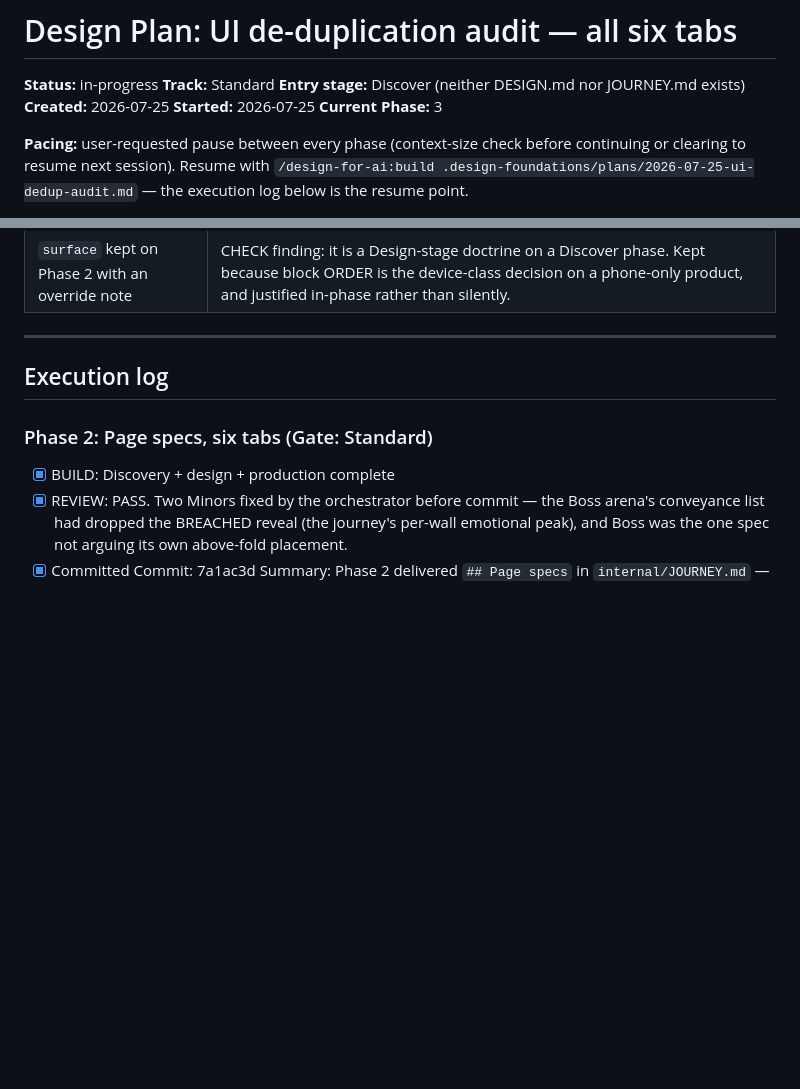
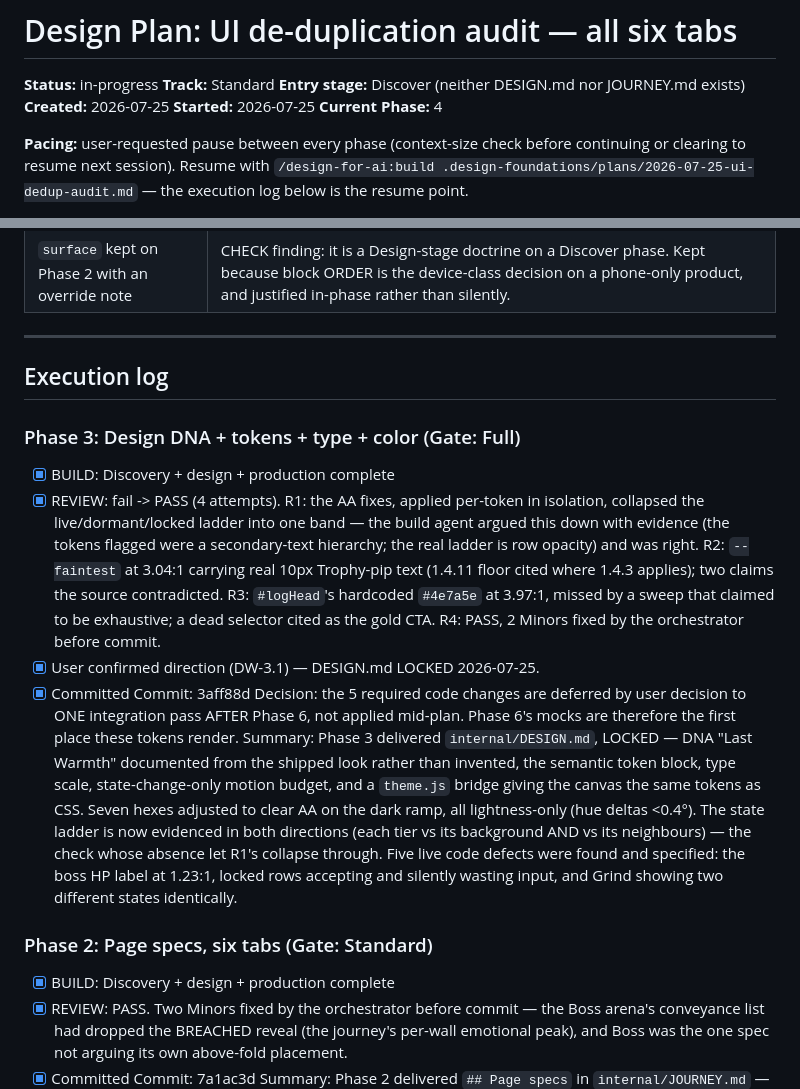
Before and after one commit to raeclas/maintenance-mode, a Markdown page: .design-foundations/plans/2026-07-25-ui-dedup-audit.md, 2 parts joined by grey strips. GitHub-like rendering; blank space fills up the shorter version.

Commit message:
docs(plan): execution log through phase 3
Co-Authored-By: Claude Opus 5 <noreply@anthropic.com>

```diff
--- a/.design-foundations/plans/2026-07-25-ui-dedup-audit.md
+++ b/.design-foundations/plans/2026-07-25-ui-dedup-audit.md
@@ -5,7 +5,7 @@
 **Entry stage:** Discover (neither DESIGN.md nor JOURNEY.md exists)
 **Created:** 2026-07-25
 **Started:** 2026-07-25
-**Current Phase:** 3
+**Current Phase:** 4
 
 **Pacing:** user-requested pause between every phase (context-size check
 before continuing or clearing to resume next session). Resume with
@@ -458,6 +458,34 @@ explicitly exempt and noted rather than silently passed.
 
 ## Execution log
 
+### Phase 3: Design DNA + tokens + type + color (Gate: Full)
+- [x] BUILD: Discovery + design + production complete
+- [x] REVIEW: fail -> PASS (4 attempts). R1: the AA fixes, applied per-token
+      in isolation, collapsed the live/dormant/locked ladder into one band —
+      the build agent argued this down with evidence (the tokens flagged were
+      a secondary-text hierarchy; the real ladder is row opacity) and was
+      right. R2: `--faintest` at 3.04:1 carrying real 10px Trophy-pip text
+      (1.4.11 floor cited where 1.4.3 applies); two claims the source
+      contradicted. R3: `#logHead`'s hardcoded `#4e7a5e` at 3.97:1, missed by
+      a sweep that claimed to be exhaustive; a dead selector cited as the gold
+      CTA. R4: PASS, 2 Minors fixed by the orchestrator before commit.
+- [x] User confirmed direction (DW-3.1) — DESIGN.md LOCKED 2026-07-25.
+- [x] Committed
+Commit: 3aff88d
+Decision: the 5 required code changes are deferred by user decision to ONE
+integration pass AFTER Phase 6, not applied mid-plan. Phase 6's mocks are
+therefore the first place these tokens render.
+Summary: Phase 3 delivered `internal/DESIGN.md`, LOCKED — DNA "Last Warmth"
+documented from the shipped look rather than invented, the semantic token
+block, type scale, state-change-only motion budget, and a `theme.js` bridge
+giving the canvas the same tokens as CSS. Seven hexes adjusted to clear AA on
+the dark ramp, all lightness-only (hue deltas <0.4°). The state ladder is now
+evidenced in both directions (each tier vs its background AND vs its
+neighbours) — the check whose absence let R1's collapse through. Five live
+code defects were found and specified: the boss HP label at 1.23:1, locked
+rows accepting and silently wasting input, and Grind showing two different
+states identically.
+
 ### Phase 2: Page specs, six tabs (Gate: Standard)
 - [x] BUILD: Discovery + design + production complete
 - [x] REVIEW: PASS. Two Minors fixed by the orchestrator before commit —
```
